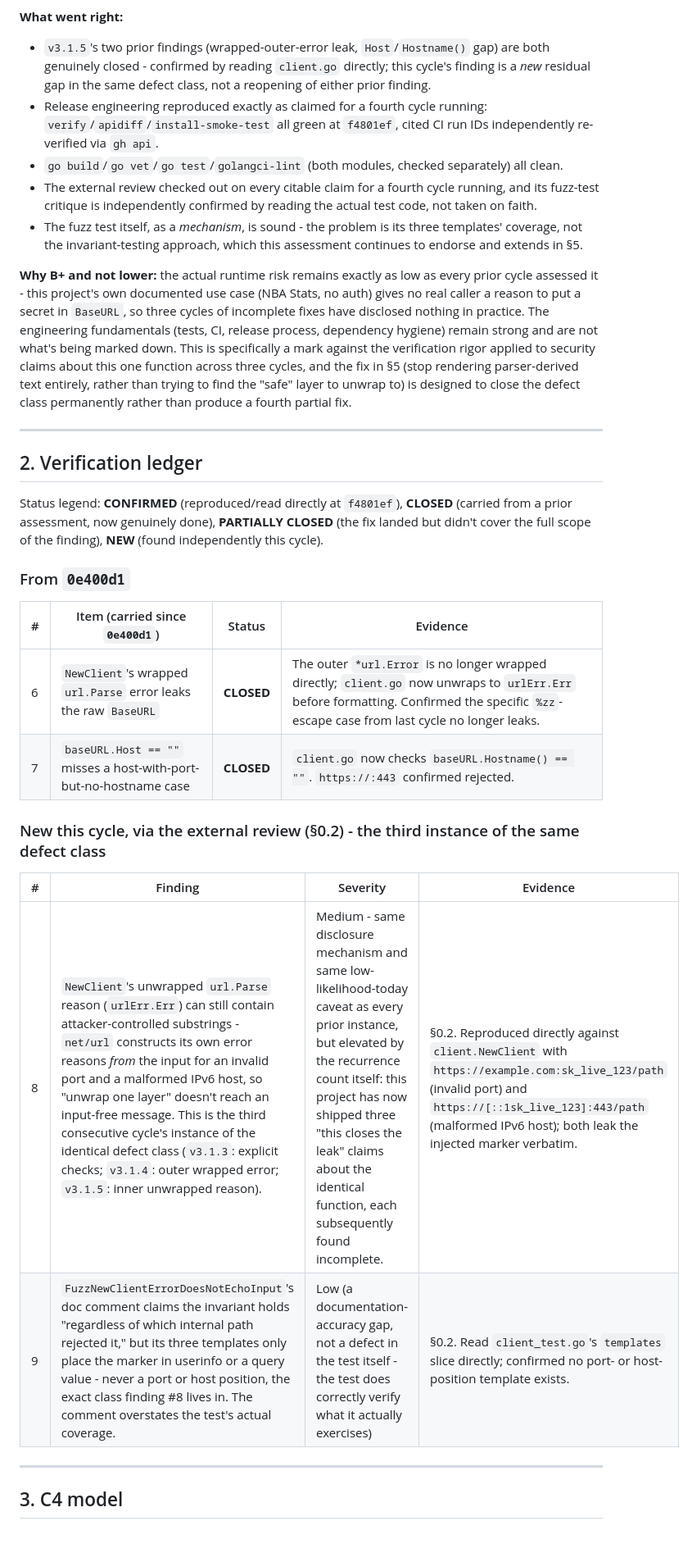
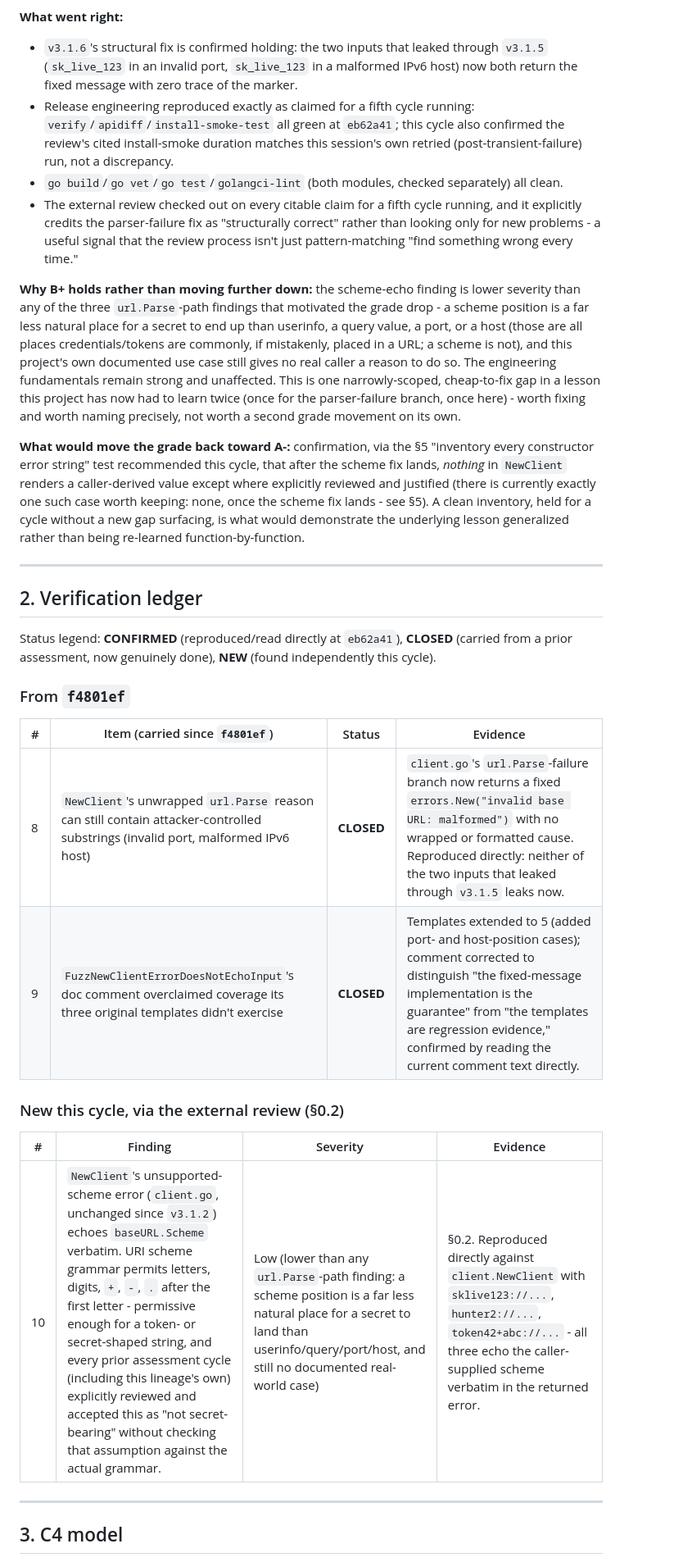
Before and after one commit to n-ae/nba-api-go, a Markdown page: docs/MAINTAINABLE_ARCHITECT_V4_ASSESSMENT.md, the part around one of its changes. Shown at 82% size. Drawn GitHub-style; blank space fills up the shorter version.

```diff
--- a/docs/MAINTAINABLE_ARCHITECT_V4_ASSESSMENT.md
+++ b/docs/MAINTAINABLE_ARCHITECT_V4_ASSESSMENT.md
@@ -64,32 +77,32 @@ Accurate on every checkable claim for a fourth cycle running, its central findin
 
 **What went right:**
-- `v3.1.5`'s two prior findings (wrapped-outer-error leak, `Host`/`Hostname()` gap) are both genuinely closed - confirmed by reading `client.go` directly; this cycle's finding is a *new* residual gap in the same defect class, not a reopening of either prior finding.
-- Release engineering reproduced exactly as claimed for a fourth cycle running: `verify`/`apidiff`/`install-smoke-test` all green at `f4801ef`, cited CI run IDs independently re-verified via `gh api`.
+- `v3.1.6`'s structural fix is confirmed holding: the two inputs that leaked through `v3.1.5` (`sk_live_123` in an invalid port, `sk_live_123` in a malformed IPv6 host) now both return the fixed message with zero trace of the marker.
+- Release engineering reproduced exactly as claimed for a fifth cycle running: `verify`/`apidiff`/`install-smoke-test` all green at `eb62a41`; this cycle also confirmed the review's cited install-smoke duration matches this session's own retried (post-transient-failure) run, not a discrepancy.
 - `go build`/`go vet`/`go test`/`golangci-lint` (both modules, checked separately) all clean.
-- The external review checked out on every citable claim for a fourth cycle running, and its fuzz-test critique is independently confirmed by reading the actual test code, not taken on faith.
-- The fuzz test itself, as a *mechanism*, is sound - the problem is its three templates' coverage, not the invariant-testing approach, which this assessment continues to endorse and extends in §5.
+- The external review checked out on every citable claim for a fifth cycle running, and it explicitly credits the parser-failure fix as "structurally correct" rather than looking only for new problems - a useful signal that the review process isn't just pattern-matching "find something wrong every time."
 
-**Why B+ and not lower:** the actual runtime risk remains exactly as low as every prior cycle assessed it - this project's own documented use case (NBA Stats, no auth) gives no real caller a reason to put a secret in `BaseURL`, so three cycles of incomplete fixes have disclosed nothing in practice. The engineering fundamentals (tests, CI, release process, dependency hygiene) remain strong and are not what's being marked down. This is specifically a mark against the verification rigor applied to security claims about this one function across three cycles, and the fix in §5 (stop rendering parser-derived text entirely, rather than trying to find the "safe" layer to unwrap to) is designed to close the defect class permanently rather than produce a fourth partial fix.
+**Why B+ holds rather than moving further down:** the scheme-echo finding is lower severity than any of the three `url.Parse`-path findings that motivated the grade drop - a scheme position is a far less natural place for a secret to end up than userinfo, a query value, a port, or a host (those are all places credentials/tokens are commonly, if mistakenly, placed in a URL; a scheme is not), and this project's own documented use case still gives no real caller a reason to do so. The engineering fundamentals remain strong and unaffected. This is one narrowly-scoped, cheap-to-fix gap in a lesson this project has now had to learn twice (once for the parser-failure branch, once here) - worth fixing and worth naming precisely, not worth a second grade movement on its own.
+
+**What would move the grade back toward A-:** confirmation, via the §5 "inventory every constructor error string" test recommended this cycle, that after the scheme fix lands, *nothing* in `NewClient` renders a caller-derived value except where explicitly reviewed and justified (there is currently exactly one such case worth keeping: none, once the scheme fix lands - see §5). A clean inventory, held for a cycle without a new gap surfacing, is what would demonstrate the underlying lesson generalized rather than being re-learned function-by-function.
 
 ---
 
 ## 2. Verification ledger
 
-Status legend: **CONFIRMED** (reproduced/read directly at `f4801ef`), **CLOSED** (carried from a prior assessment, now genuinely done), **PARTIALLY CLOSED** (the fix landed but didn't cover the full scope of the finding), **NEW** (found independently this cycle).
+Status legend: **CONFIRMED** (reproduced/read directly at `eb62a41`), **CLOSED** (carried from a prior assessment, now genuinely done), **NEW** (found independently this cycle).
 
-### From `0e400d1`
+### From `f4801ef`
 
-| # | Item (carried since `0e400d1`) | Status | Evidence |
+| # | Item (carried since `f4801ef`) | Status | Evidence |
 |---|---|---|---|
-| 6 | `NewClient`'s wrapped `url.Parse` error leaks the raw `BaseURL` | **CLOSED** | The outer `*url.Error` is no longer wrapped directly; `client.go` now unwraps to `urlErr.Err` before formatting. Confirmed the specific `%zz`-escape case from last cycle no longer leaks. |
-| 7 | `baseURL.Host == ""` misses a host-with-port-but-no-hostname case | **CLOSED** | `client.go` now checks `baseURL.Hostname() == ""`. `https://:443` confirmed rejected. |
+| 8 | `NewClient`'s unwrapped `url.Parse` reason can still contain attacker-controlled substrings (invalid port, malformed IPv6 host) | **CLOSED** | `client.go`'s `url.Parse`-failure branch now returns a fixed `errors.New("invalid base URL: malformed")` with no wrapped or formatted cause. Reproduced directly: neither of the two inputs that leaked through `v3.1.5` leaks now. |
+| 9 | `FuzzNewClientErrorDoesNotEchoInput`'s doc comment overclaimed coverage its three original templates didn't exercise | **CLOSED** | Templates extended to 5 (added port- and host-position cases); comment corrected to distinguish "the fixed-message implementation is the guarantee" from "the templates are regression evidence," confirmed by reading the current comment text directly. |
 
-### New this cycle, via the external review (§0.2) - the third instance of the same defect class
+### New this cycle, via the external review (§0.2)
 
 | # | Finding | Severity | Evidence |
 |---|---|---|---|
-| 8 | `NewClient`'s unwrapped `url.Parse` reason (`urlErr.Err`) can still contain attacker-controlled substrings - `net/url` constructs its own error reasons *from* the input for an invalid port and a malformed IPv6 host, so "unwrap one layer" doesn't reach an input-free message. This is the third consecutive cycle's instance of the identical defect class (`v3.1.3`: explicit checks; `v3.1.4`: outer wrapped error; `v3.1.5`: inner unwrapped reason). | Medium - same disclosure mechanism and same low-likelihood-today caveat as every prior instance, but elevated by the recurrence count itself: this project has now shipped three "this closes the leak" claims about the identical function, each subsequently found incomplete. | §0.2. Reproduced directly against `client.NewClient` with `https://example.com:sk_live_123/path` (invalid port) and `https://[::1sk_live_123]:443/path` (malformed IPv6 host); both leak the injected marker verbatim. |
-| 9 | `FuzzNewClientErrorDoesNotEchoInput`'s doc comment claims the invariant holds "regardless of which internal path rejected it," but its three templates only place the marker in userinfo or a query value - never a port or host position, the exact class finding #8 lives in. The comment overstates the test's actual coverage. | Low (a documentation-accuracy gap, not a defect in the test itself - the test does correctly verify what it actually exercises) | §0.2. Read `client_test.go`'s `templates` slice directly; confirmed no port- or host-position template exists. |
+| 10 | `NewClient`'s unsupported-scheme error (`client.go`, unchanged since `v3.1.2`) echoes `baseURL.Scheme` verbatim. URI scheme grammar permits letters, digits, `+`, `-`, `.` after the first letter - permissive enough for a token- or secret-shaped string, and every prior assessment cycle (including this lineage's own) explicitly reviewed and accepted this as "not secret-bearing" without checking that assumption against the actual grammar. | Low (lower than any `url.Parse`-path finding: a scheme position is a far less natural place for a secret to land than userinfo/query/port/host, and still no documented real-world case) | §0.2. Reproduced directly against `client.NewClient` with `sklive123://...`, `hunter2://...`, `token42+abc://...` - all three echo the caller-supplied scheme verbatim in the returned error. |
 
 ---
 
```
Also changed, not shown: other parts of docs/MAINTAINABLE_ARCHITECT_V4_ASSESSMENT.md (+57 -45 lines), docs/archive/MAINTAINABLE_ARCHITECT_V4_ASSESSMENT_2026-07-22_f4801ef.md (added, +227 -0 lines).
